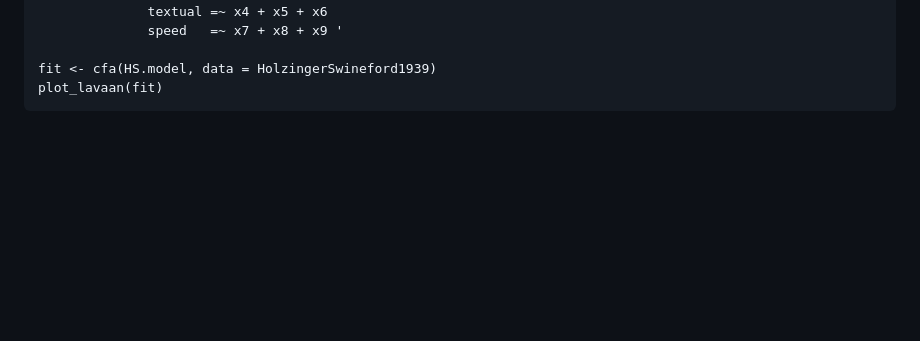
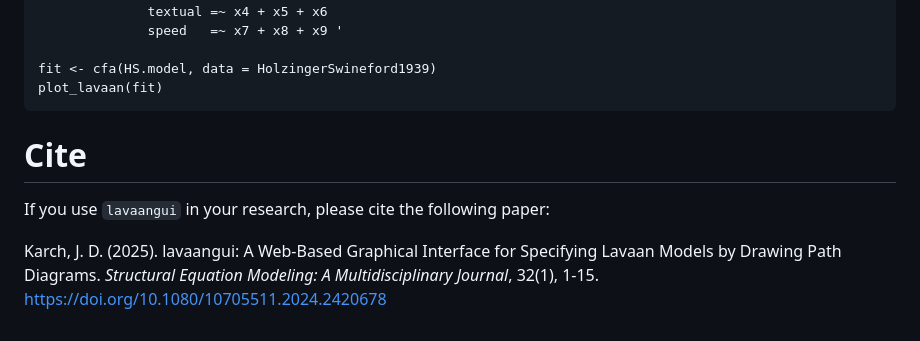
Before and after one commit to karchjd/lavaangui, a Markdown page: README.md, the part around the change. Drawn GitHub-style; blank space fills up the shorter version.

Commit message:
Update README.md
added cite info

````diff
--- a/README.md
+++ b/README.md
@@ -75,3 +75,9 @@ HS.model <- ' visual  =~ x1 + x2 + x3
 fit <- cfa(HS.model, data = HolzingerSwineford1939)
 plot_lavaan(fit)
 ```
+
+# Cite
+
+If you use `lavaangui` in your research, please cite the following paper:
+
+Karch, J. D. (2025). lavaangui: A Web-Based Graphical Interface for Specifying Lavaan Models by Drawing Path Diagrams. *Structural Equation Modeling: A Multidisciplinary Journal*, 32(1), 1-15. https://doi.org/10.1080/10705511.2024.2420678
````
